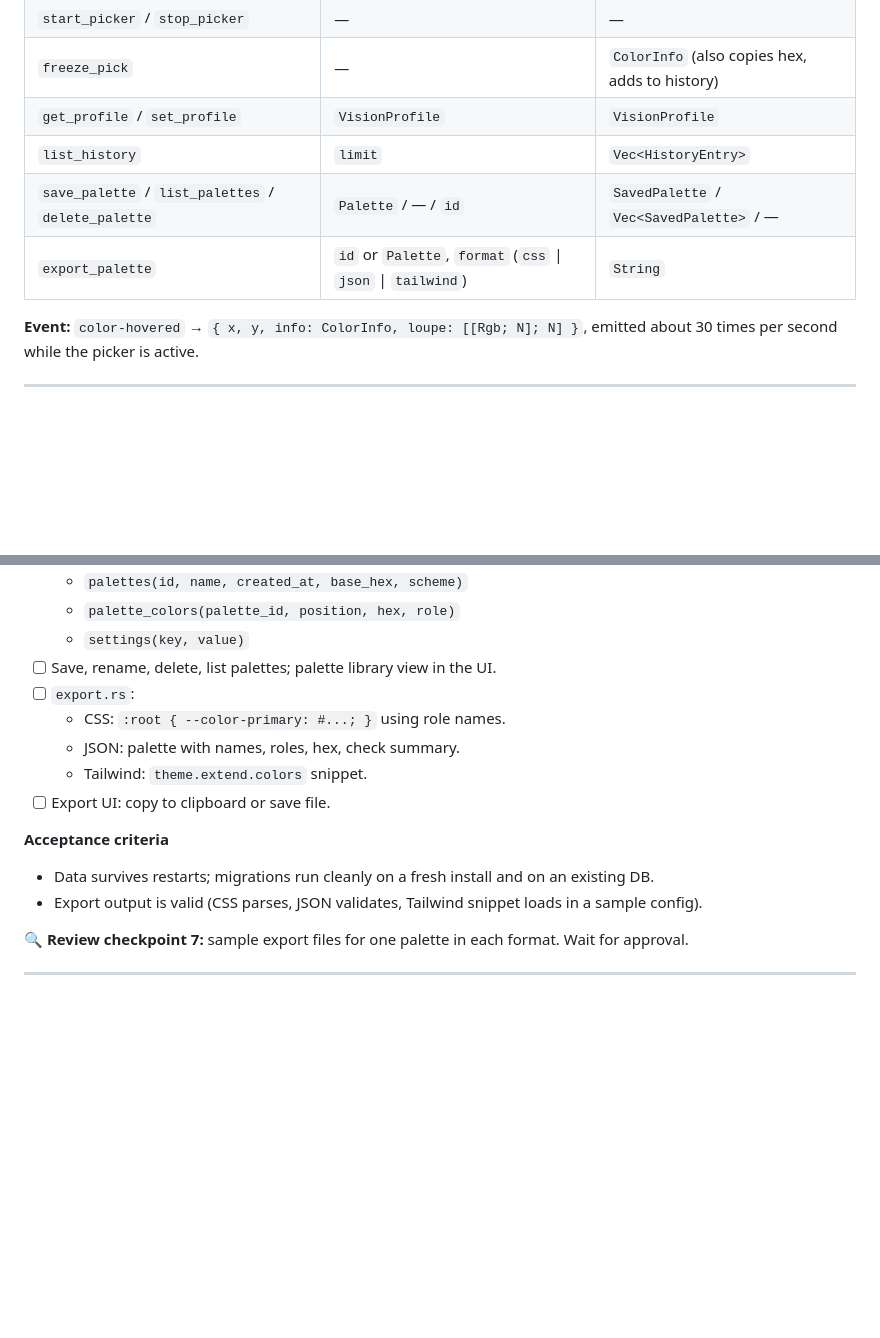
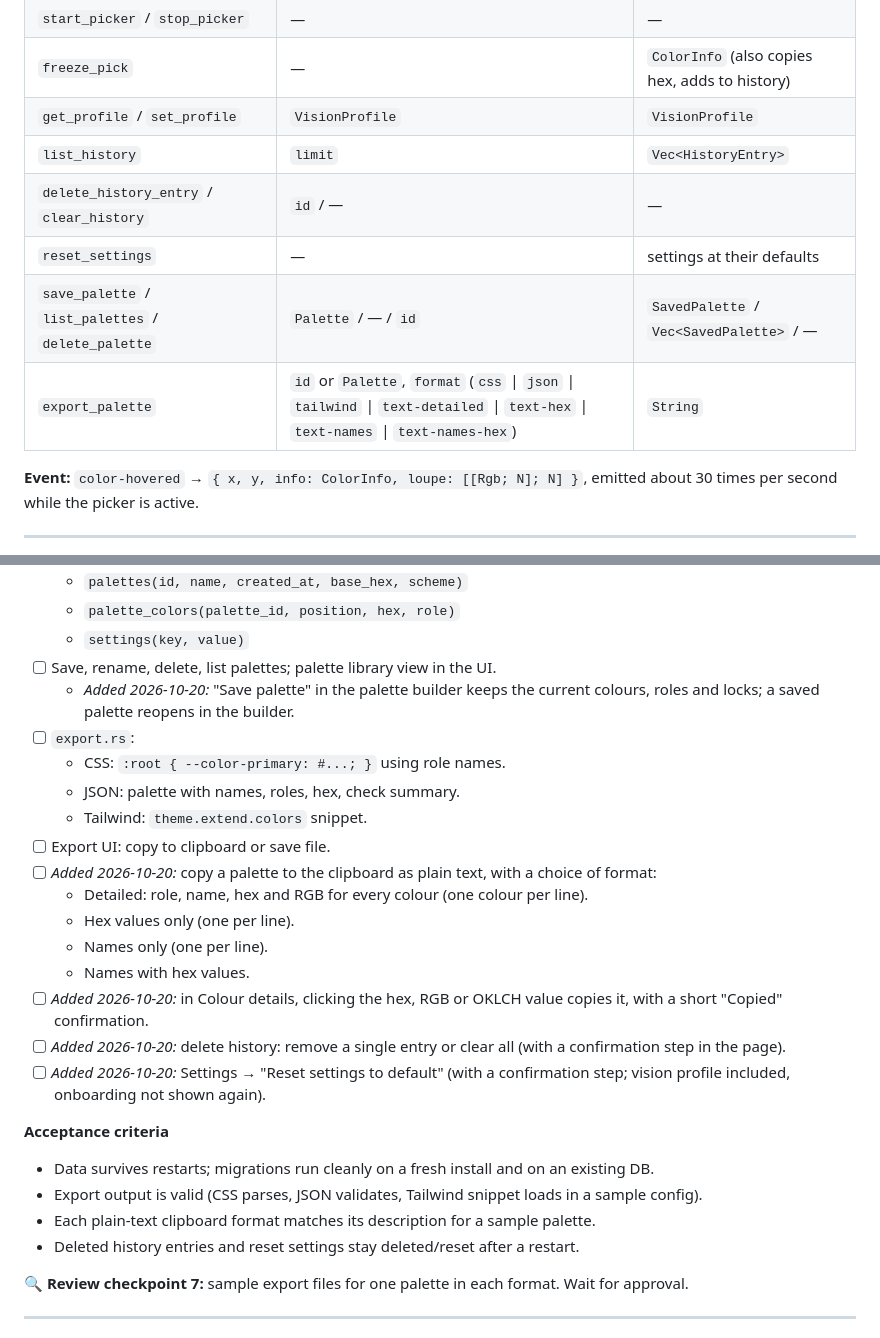
Before and after one commit to tobi2905/Color-Buddy, a Markdown page: SPEC.md, 2 parts joined by grey strips. Drawn GitHub-style; blank space fills up the shorter version.

Commit message:
SPEC: add palette saving, text clipboard formats, click-to-copy values, history deletion and settings reset to Phase 7
Co-Authored-By: Claude Opus 5.5 <noreply@anthropic.com>

```diff
--- a/SPEC.md
+++ b/SPEC.md
@@ -189,8 +189,10 @@ pub struct PairCheck {
 | `freeze_pick` | — | `ColorInfo` (also copies hex, adds to history) |
 | `get_profile` / `set_profile` | `VisionProfile` | `VisionProfile` |
 | `list_history` | `limit` | `Vec<HistoryEntry>` |
+| `delete_history_entry` / `clear_history` | `id` / — | — |
+| `reset_settings` | — | settings at their defaults |
 | `save_palette` / `list_palettes` / `delete_palette` | `Palette` / — / `id` | `SavedPalette` / `Vec<SavedPalette>` / — |
-| `export_palette` | `id` or `Palette`, `format` (`css` \| `json` \| `tailwind`) | `String` |
+| `export_palette` | `id` or `Palette`, `format` (`css` \| `json` \| `tailwind` \| `text-detailed` \| `text-hex` \| `text-names` \| `text-names-hex`) | `String` |
 
 **Event:** `color-hovered` → `{ x, y, info: ColorInfo, loupe: [[Rgb; N]; N] }`, emitted about 30 times per second while the picker is active.
 
@@ -395,15 +397,26 @@ Each phase lists its goal, tasks, acceptance criteria and a review checkpoint. P
     - `palette_colors(palette_id, position, hex, role)`
     - `settings(key, value)`
 - [ ] Save, rename, delete, list palettes; palette library view in the UI.
+    - *Added 2026-10-20:* "Save palette" in the palette builder keeps the current colours, roles and locks; a saved palette reopens in the builder.
 - [ ] `export.rs`:
     - CSS: `:root { --color-primary: #...; }` using role names.
     - JSON: palette with names, roles, hex, check summary.
     - Tailwind: `theme.extend.colors` snippet.
 - [ ] Export UI: copy to clipboard or save file.
+- [ ] *Added 2026-10-20:* copy a palette to the clipboard as plain text, with a choice of format:
+    - Detailed: role, name, hex and RGB for every colour (one colour per line).
+    - Hex values only (one per line).
+    - Names only (one per line).
+    - Names with hex values.
+- [ ] *Added 2026-10-20:* in Colour details, clicking the hex, RGB or OKLCH value copies it, with a short "Copied" confirmation.
+- [ ] *Added 2026-10-20:* delete history: remove a single entry or clear all (with a confirmation step in the page).
+- [ ] *Added 2026-10-20:* Settings → "Reset settings to default" (with a confirmation step; vision profile included, onboarding not shown again).
 
 **Acceptance criteria**
 - Data survives restarts; migrations run cleanly on a fresh install and on an existing DB.
 - Export output is valid (CSS parses, JSON validates, Tailwind snippet loads in a sample config).
+- Each plain-text clipboard format matches its description for a sample palette.
+- Deleted history entries and reset settings stay deleted/reset after a restart.
 
 **🔍 Review checkpoint 7:** sample export files for one palette in each format. Wait for approval.
 
```
